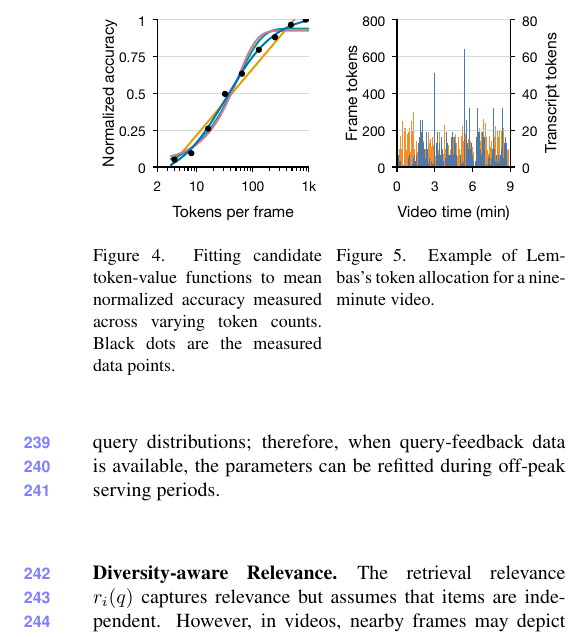
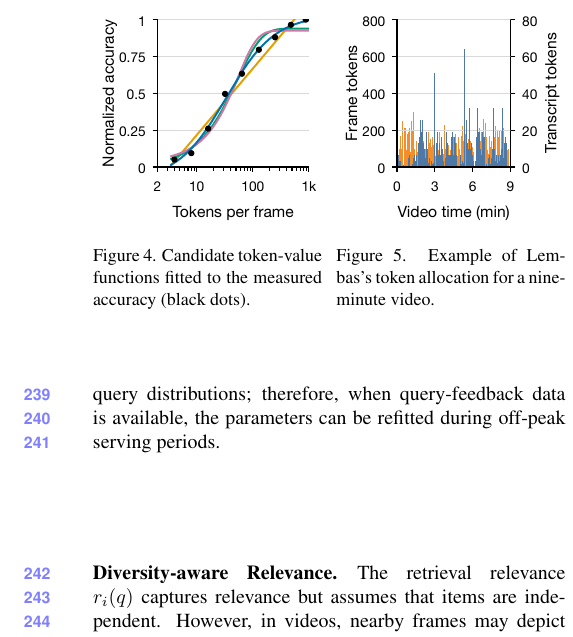
Before and after one commit to AyushBarik/TALON, a LaTeX paper (main.tex, which reads sec/3_method.tex): part of one column of page 4 of 11, cut so that both start at the same text. Compiled offline with pdfLaTeX.

Commit message:
Fig. 4: shorter caption

```diff
--- a/sec/3_method.tex
+++ b/sec/3_method.tex
@@ -23,7 +23,7 @@
   \begin{minipage}[t]{0.485\linewidth}
     \centering
     \includegraphics[width=\linewidth]{fig/value_half.pdf}
-    \caption{Fitting candidate token-value functions to mean normalized accuracy measured across varying token counts. Black dots are the measured data points.
+    \caption{Candidate token-value functions fitted to the measured accuracy (black dots).
     }
     \label{fig:value}
   \end{minipage}\hfill
```
